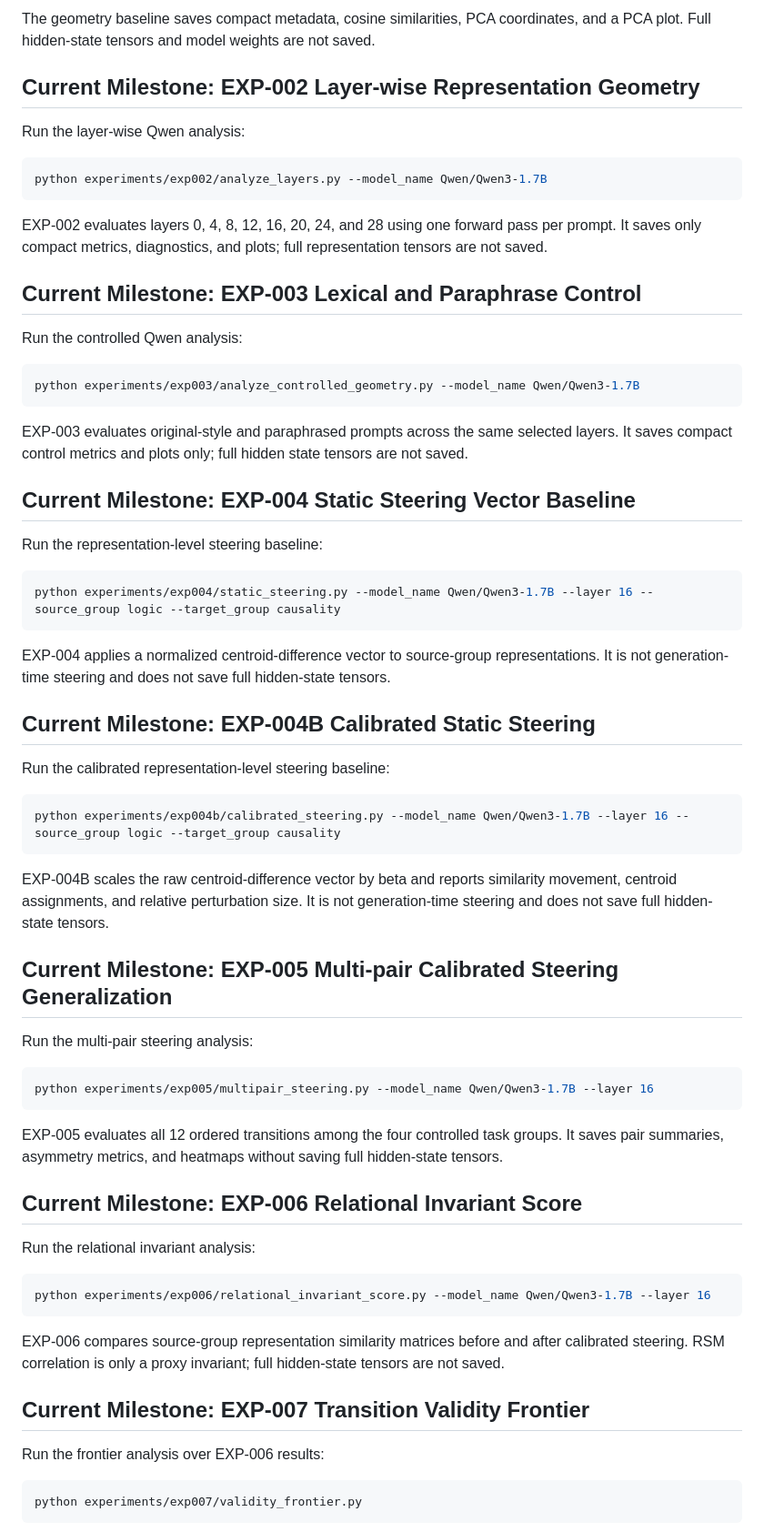
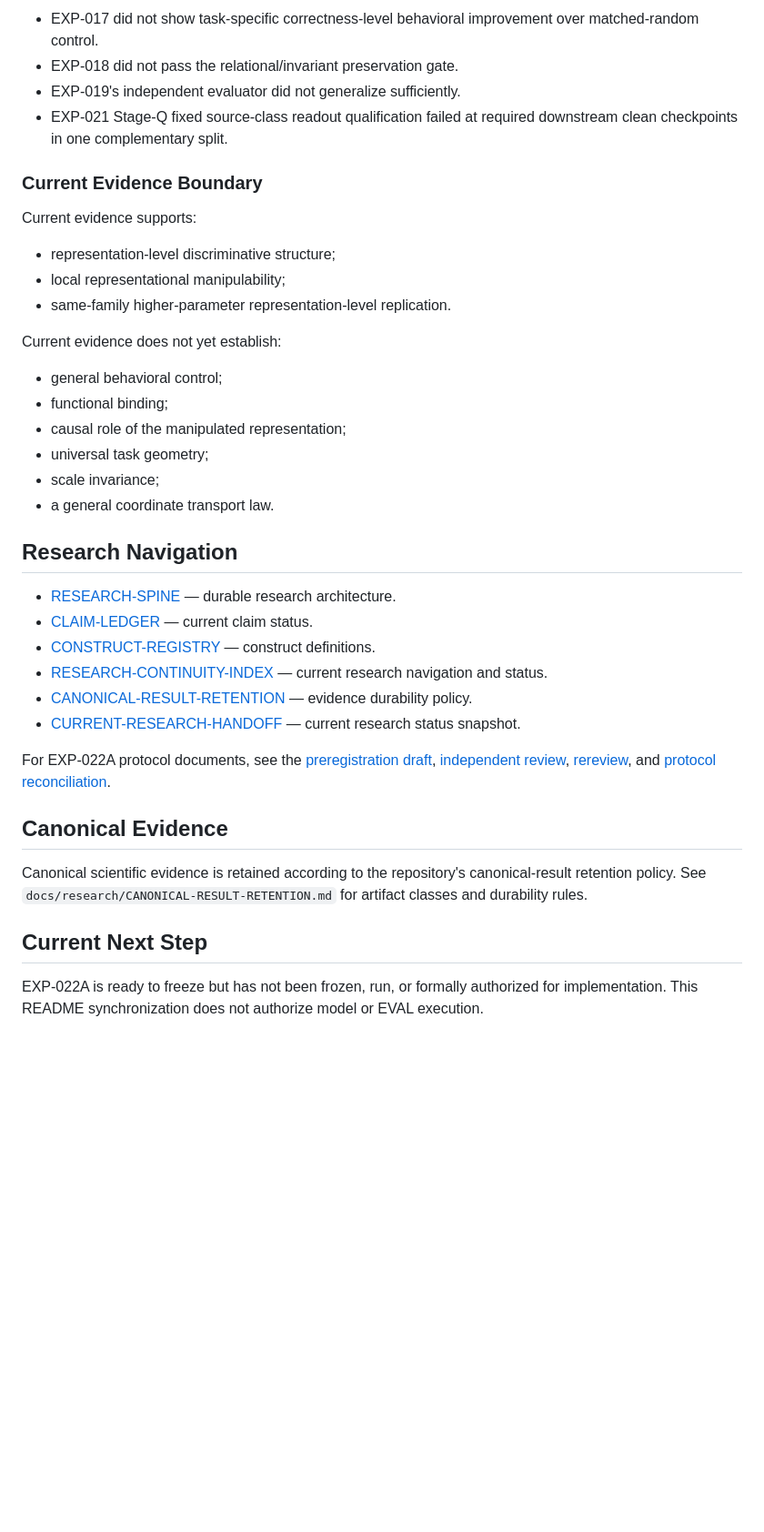
Before and after one commit to Xiayoudongjv/llm-representation-research, a Markdown page: README.md, the part around one of its changes. Shown at 91% size. Drawn GitHub-style; blank space fills up the shorter version.

Commit message:
Synchronize README with current research state

````diff
--- a/README.md
+++ b/README.md
@@ -51,85 +53,42 @@ python experiments/exp001/compute_geometry.py --model_name Qwen/Qwen3-1.7B
 
-The geometry baseline saves compact metadata, cosine similarities, PCA
-coordinates, and a PCA plot. Full hidden-state tensors and model weights are
-not saved.
+- EXP-017 did not show task-specific correctness-level behavioral improvement over matched-random control.
+- EXP-018 did not pass the relational/invariant preservation gate.
+- EXP-019's independent evaluator did not generalize sufficiently.
+- EXP-021 Stage-Q fixed source-class readout qualification failed at required downstream clean checkpoints in one complementary split.
 
-## Current Milestone: EXP-002 Layer-wise Representation Geometry
+### Current Evidence Boundary
 
-Run the layer-wise Qwen analysis:
+Current evidence supports:
 
-```bash
-python experiments/exp002/analyze_layers.py --model_name Qwen/Qwen3-1.7B
-```
+- representation-level discriminative structure;
+- local representational manipulability;
+- same-family higher-parameter representation-level replication.
 
-EXP-002 evaluates layers 0, 4, 8, 12, 16, 20, 24, and 28 using one forward
-pass per prompt. It saves only compact metrics, diagnostics, and plots; full
-representation tensors are not saved.
+Current evidence does not yet establish:
 
-## Current Milestone: EXP-003 Lexical and Paraphrase Control
+- general behavioral control;
+- functional binding;
+- causal role of the manipulated representation;
+- universal task geometry;
+- scale invariance;
+- a general coordinate transport law.
 
-Run the controlled Qwen analysis:
+## Research Navigation
 
-```bash
-python experiments/exp003/analyze_controlled_geometry.py --model_name Qwen/Qwen3-1.7B
-```
+- [RESEARCH-SPINE](docs/research/RESEARCH-SPINE.md) — durable research architecture.
+- [CLAIM-LEDGER](docs/research/CLAIM-LEDGER.md) — current claim status.
+- [CONSTRUCT-REGISTRY](docs/research/CONSTRUCT-REGISTRY.md) — construct definitions.
+- [RESEARCH-CONTINUITY-INDEX](docs/research/RESEARCH-CONTINUITY-INDEX.md) — current research navigation and status.
+- [CANONICAL-RESULT-RETENTION](docs/research/CANONICAL-RESULT-RETENTION.md) — evidence durability policy.
+- [CURRENT-RESEARCH-HANDOFF](docs/CURRENT-RESEARCH-HANDOFF.md) — current research status snapshot.
 
-EXP-003 evaluates original-style and paraphrased prompts across the same
-selected layers. It saves compact control metrics and plots only; full hidden
-state tensors are not saved.
+For EXP-022A protocol documents, see the [preregistration draft](docs/experiments/EXP-022A-PREREGISTRATION-DRAFT.md), [independent review](docs/experiments/EXP-022A-PREREGISTRATION-REVIEW-092C.md), [rereview](docs/experiments/EXP-022A-PREREGISTRATION-REREVIEW-092E.md), and [protocol reconciliation](docs/research/experiments/EXP-022A-PROTOCOL-RECONCILIATION.md).
 
-## Current Milestone: EXP-004 Static Steering Vector Baseline
+## Canonical Evidence
 
-Run the representation-level steering baseline:
+Canonical scientific evidence is retained according to the repository's canonical-result retention policy. See `docs/research/CANONICAL-RESULT-RETENTION.md` for artifact classes and durability rules.
 
-```bash
-python experiments/exp004/static_steering.py --model_name Qwen/Qwen3-1.7B --layer 16 --source_group logic --target_group causality
-```
+## Current Next Step
 
-EXP-004 applies a normalized centroid-difference vector to source-group
-representations. It is not generation-time steering and does not save full
-hidden-state tensors.
+EXP-022A is ready to freeze but has not been frozen, run, or formally authorized for implementation. This README synchronization does not authorize model or EVAL execution.
 
-## Current Milestone: EXP-004B Calibrated Static Steering
-
-Run the calibrated representation-level steering baseline:
-
-```bash
-python experiments/exp004b/calibrated_steering.py --model_name Qwen/Qwen3-1.7B --layer 16 --source_group logic --target_group causality
-```
-
-EXP-004B scales the raw centroid-difference vector by beta and reports
-similarity movement, centroid assignments, and relative perturbation size. It
-is not generation-time steering and does not save full hidden-state tensors.
-
-## Current Milestone: EXP-005 Multi-pair Calibrated Steering Generalization
-
-Run the multi-pair steering analysis:
-
-```bash
-python experiments/exp005/multipair_steering.py --model_name Qwen/Qwen3-1.7B --layer 16
-```
-
-EXP-005 evaluates all 12 ordered transitions among the four controlled task
-groups. It saves pair summaries, asymmetry metrics, and heatmaps without saving
-full hidden-state tensors.
-
-## Current Milestone: EXP-006 Relational Invariant Score
-
-Run the relational invariant analysis:
-
-```bash
-python experiments/exp006/relational_invariant_score.py --model_name Qwen/Qwen3-1.7B --layer 16
-```
-
-EXP-006 compares source-group representation similarity matrices before and
-after calibrated steering. RSM correlation is only a proxy invariant; full
-hidden-state tensors are not saved.
-
-## Current Milestone: EXP-007 Transition Validity Frontier
-
-Run the frontier analysis over EXP-006 results:
-
-```bash
-python experiments/exp007/validity_frontier.py
-```
-
````
Also changed, not shown: other parts of README.md (+32 -234 lines), docs/research/RESEARCH-CONTINUITY-INDEX.md (+10 -3 lines).
